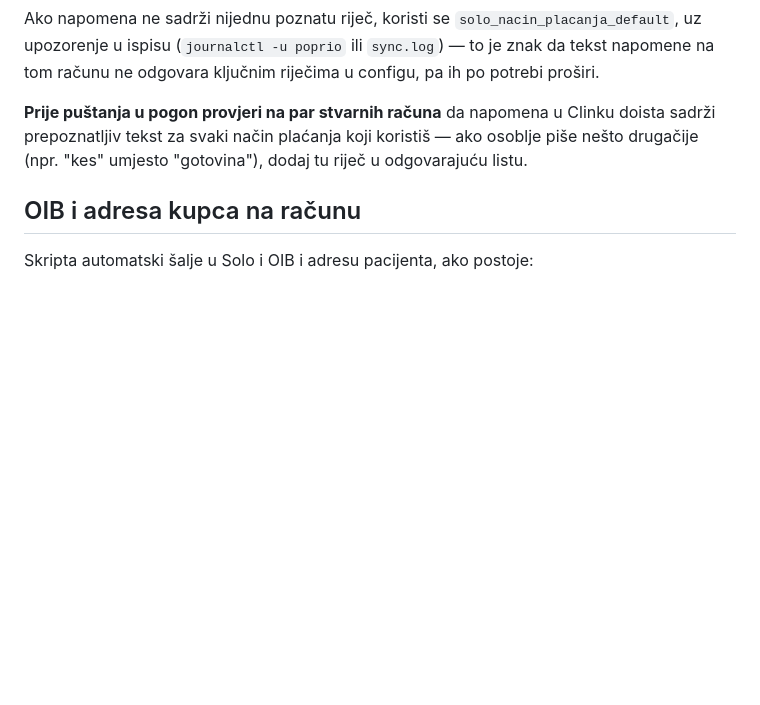
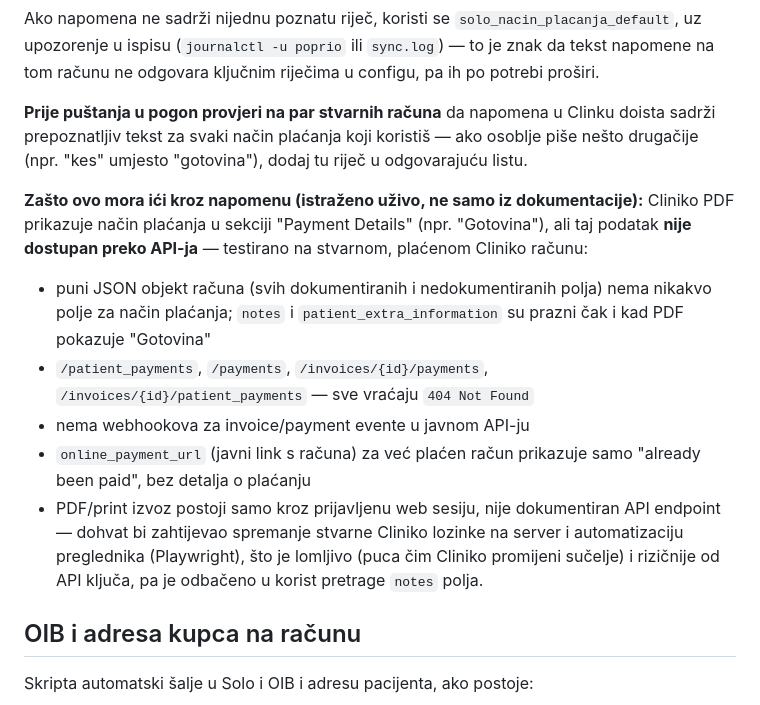
Before and after one commit to ninokecman-source/Tgdgd, a Markdown page: poprio/README.md, the part around the change. Rendered like a GitHub page; blank space fills up the shorter version.

Commit message:
Document live-tested confirmation that Cliniko has no payment method API
Verified directly against a real paid Cliniko invoice (matching the PDF
example) that the payment type shown in the invoice's "Payment Details"
section is not retrievable via the API: the full invoice JSON has no such
field, /patient_payments and /payments-style endpoints all 404, there are
no invoice/payment webhooks, and the public online_payment_url just shows
an "already paid" message. Records why notes-field detection is the
practical choice over authenticated browser scraping.

Co-Authored-By: Claude Sonnet 5 <noreply@anthropic.com>
Claude-Session: https://claude.ai/code/session_01CFXsLXBPKY8nyNYxkyeMgq

```diff
--- a/poprio/README.md
+++ b/poprio/README.md
@@ -187,6 +187,24 @@ Clinku doista sadrži prepoznatljiv tekst za svaki način plaćanja koji
 koristiš — ako osoblje piše nešto drugačije (npr. "kes" umjesto "gotovina"),
 dodaj tu riječ u odgovarajuću listu.
 
+**Zašto ovo mora ići kroz napomenu (istraženo uživo, ne samo iz
+dokumentacije):** Cliniko PDF prikazuje način plaćanja u sekciji "Payment
+Details" (npr. "Gotovina"), ali taj podatak **nije dostupan preko API-ja**
+— testirano na stvarnom, plaćenom Cliniko računu:
+- puni JSON objekt računa (svih dokumentiranih i nedokumentiranih polja)
+  nema nikakvo polje za način plaćanja; `notes` i `patient_extra_information`
+  su prazni čak i kad PDF pokazuje "Gotovina"
+- `/patient_payments`, `/payments`, `/invoices/{id}/payments`,
+  `/invoices/{id}/patient_payments` — sve vraćaju `404 Not Found`
+- nema webhookova za invoice/payment evente u javnom API-ju
+- `online_payment_url` (javni link s računa) za već plaćen račun prikazuje
+  samo "already been paid", bez detalja o plaćanju
+- PDF/print izvoz postoji samo kroz prijavljenu web sesiju, nije
+  dokumentiran API endpoint — dohvat bi zahtijevao spremanje stvarne
+  Cliniko lozinke na server i automatizaciju preglednika (Playwright), što
+  je lomljivo (puca čim Cliniko promijeni sučelje) i rizičnije od API
+  ključa, pa je odbačeno u korist pretrage `notes` polja.
+
 ## OIB i adresa kupca na računu
 
 Skripta automatski šalje u Solo i OIB i adresu pacijenta, ako postoje:
```
